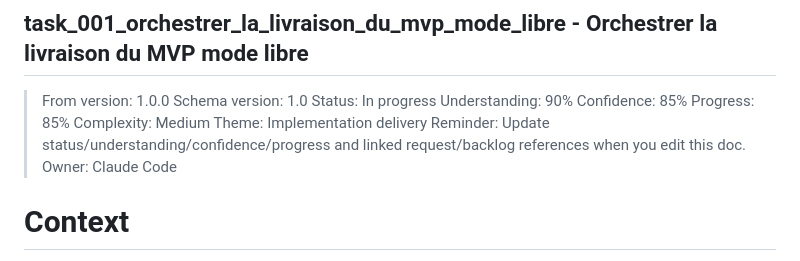
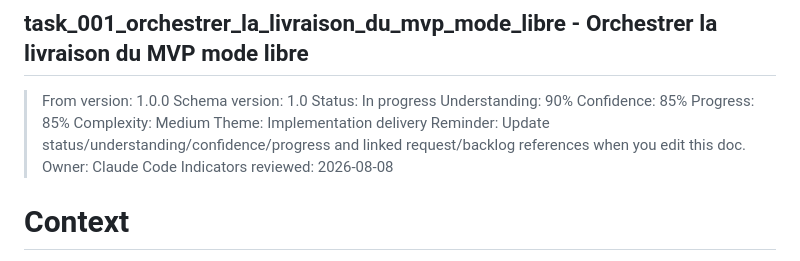
Before and after one commit to Jilanos/Canto, a Markdown page: logics/tasks/task_001_orchestrer_la_livraison_du_mvp_mode_libre.md, the part around the change. Rendered like a GitHub page.

Commit message:
chore(logics): rebaser les indicateurs de task_001 apres consignation du retour d'essai

```diff
--- a/logics/tasks/task_001_orchestrer_la_livraison_du_mvp_mode_libre.md
+++ b/logics/tasks/task_001_orchestrer_la_livraison_du_mvp_mode_libre.md
@@ -9,6 +9,7 @@
 > Theme: Implementation delivery
 > Reminder: Update status/understanding/confidence/progress and linked request/backlog references when you edit this doc.
 > Owner: Claude Code
+> Indicators reviewed: 2026-08-08
 
 # Context
 - Orchestrer un MVP pour débutants, entièrement frontend, statique, hors ligne et déployable à la racine de `canto.paulmondou.fr`.
```
